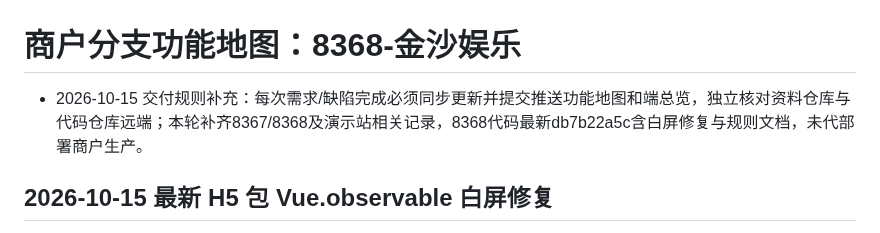
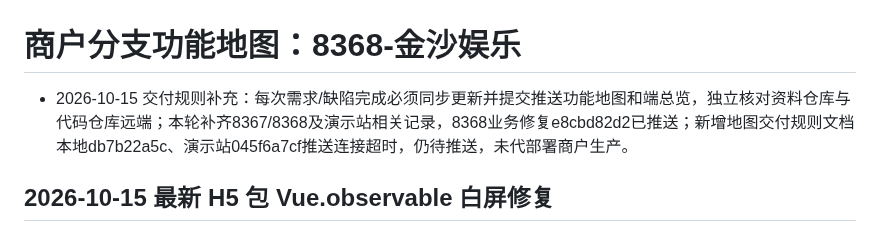
Before and after one commit to maolaila/fenxi, a Markdown page: branches/BY8368-JSYL.md, the part around the change. Drawn GitHub-style.

```diff
--- a/branches/BY8368-JSYL.md
+++ b/branches/BY8368-JSYL.md
@@ -1,6 +1,6 @@
 # 商户分支功能地图：8368-金沙娱乐
 
-- 2026-10-15 交付规则补充：每次需求/缺陷完成必须同步更新并提交推送功能地图和端总览，独立核对资料仓库与代码仓库远端；本轮补齐8367/8368及演示站相关记录，8368代码最新db7b22a5c含白屏修复与规则文档，未代部署商户生产。
+- 2026-10-15 交付规则补充：每次需求/缺陷完成必须同步更新并提交推送功能地图和端总览，独立核对资料仓库与代码仓库远端；本轮补齐8367/8368及演示站相关记录，8368业务修复e8cbd82d2已推送；新增地图交付规则文档本地db7b22a5c、演示站045f6a7cf推送连接超时，仍待推送，未代部署商户生产。
 
 ## 2026-10-15 最新 H5 包 Vue.observable 白屏修复
 
```
Also changed, not shown: 功能地图总览.md (+2 -2 lines).
